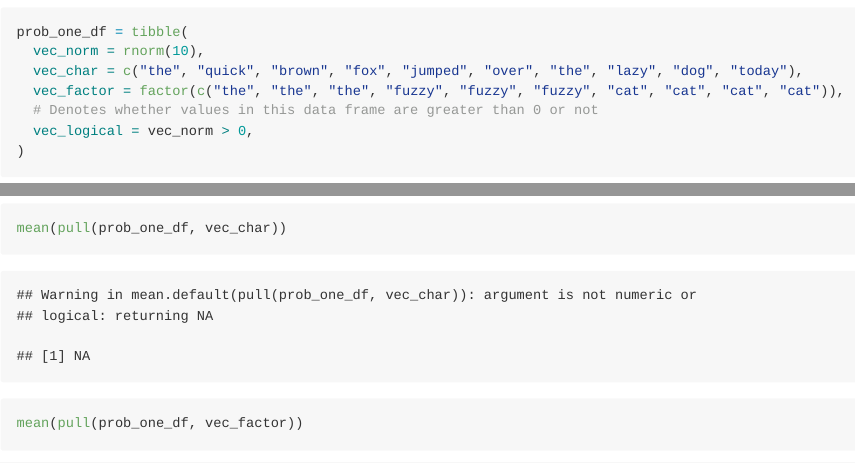
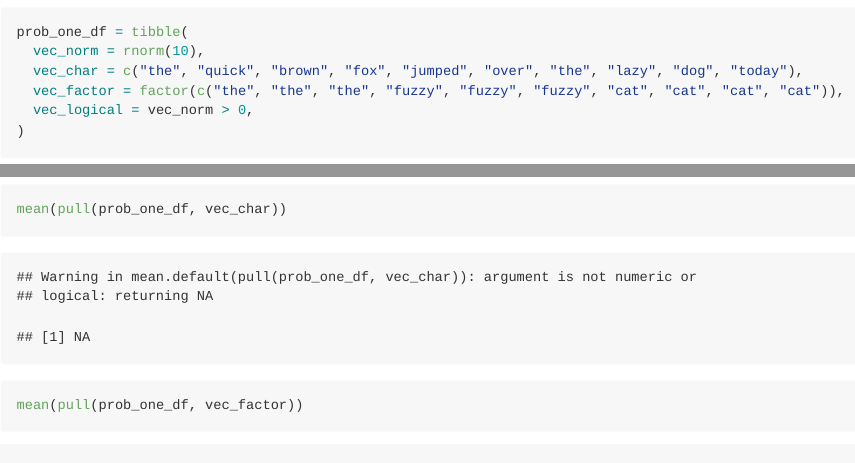
Before and after one commit to MeganMarziali/p8105_hw1_mem2371, an R Markdown document (p8105_hw1_mem2371.Rmd): the page in a window 1100 px wide, from 670 px down, and a second part further down, joined at a grey line. The pictures show the output file p8105_hw1_mem2371.md that the author committed with the source, drawn offline in the style of GitHub; long lines of code are wrapped.

Commit message:
finalized cleaning code

````diff
--- a/p8105_hw1_mem2371.Rmd
+++ b/p8105_hw1_mem2371.Rmd
@@ -20,7 +20,6 @@ prob_one_df = tibble(
   vec_norm = rnorm(10),
   vec_char = c("the", "quick", "brown", "fox", "jumped", "over", "the", "lazy", "dog", "today"),
   vec_factor = factor(c("the", "the", "the", "fuzzy", "fuzzy", "fuzzy", "cat", "cat", "cat", "cat")),
-  # Denotes whether values in this data frame are greater than 0 or not
   vec_logical = vec_norm > 0,
 )
 ```
````
Also changed, not shown: p8105_hw1_mem2371.md.
